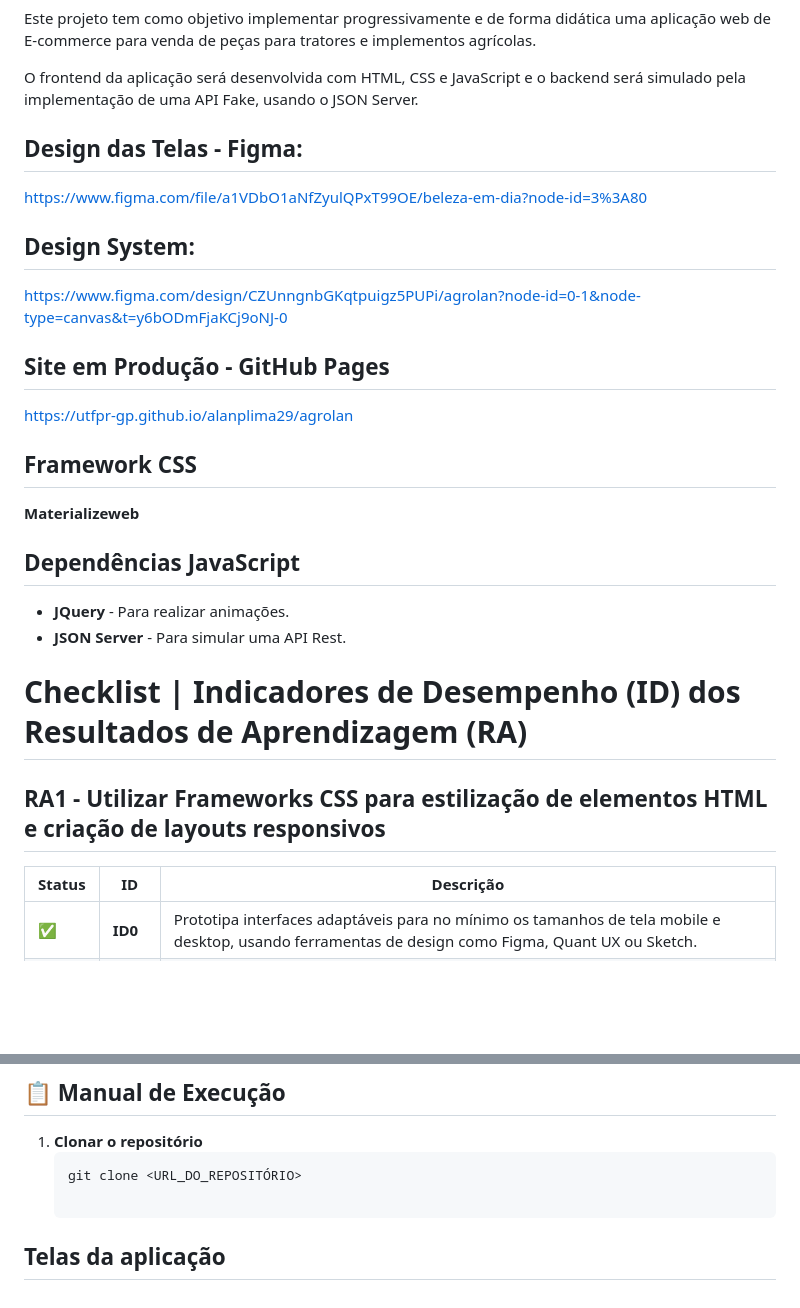
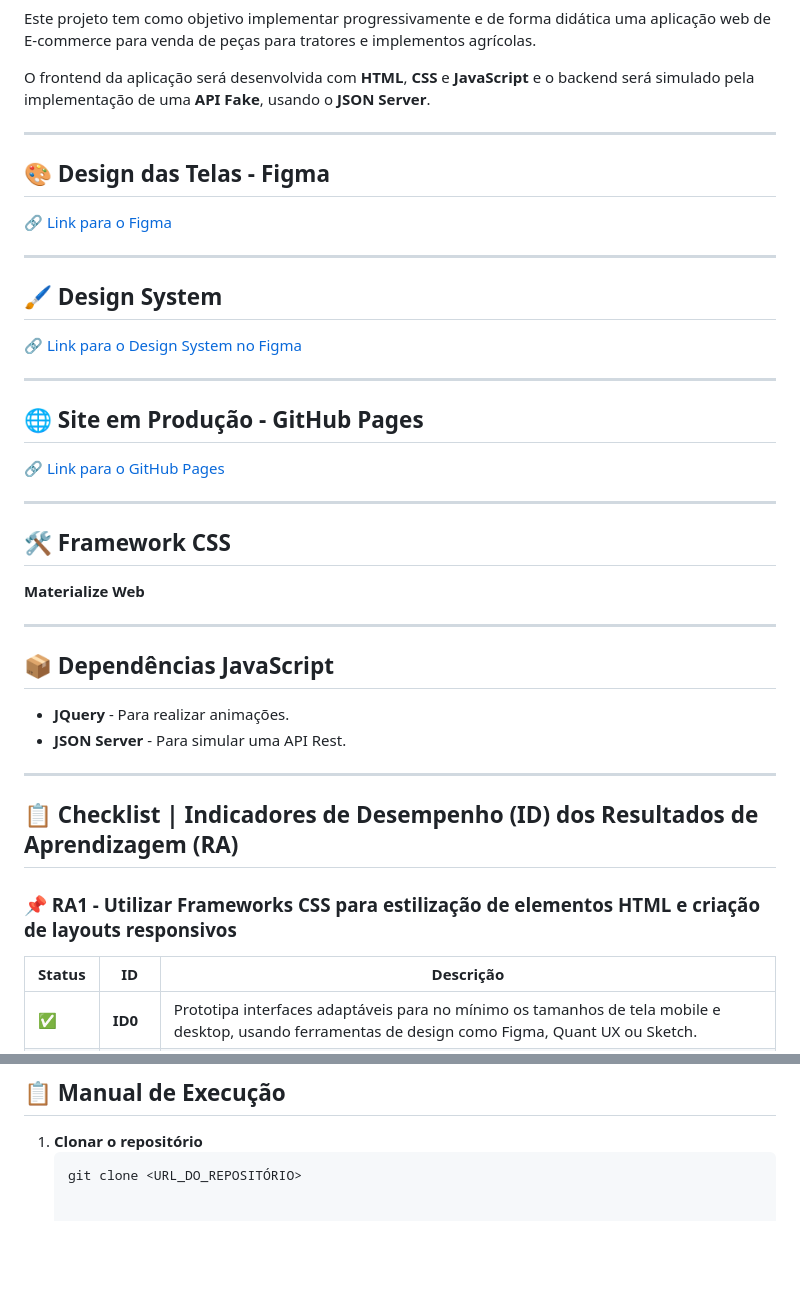
Before and after one commit to alanplima29/agrolan, a Markdown page: README.md, 2 parts joined by grey strips. Rendered like a GitHub page; blank space fills up the shorter version.

````diff
--- a/README.md
+++ b/README.md
@@ -3,26 +7,43 @@
 Este projeto tem como objetivo implementar progressivamente e de forma didática uma aplicação web de E-commerce para venda de peças para tratores e implementos agrícolas.
 
-O frontend da aplicação será desenvolvida com HTML, CSS e JavaScript e o backend será simulado pela implementação de uma API Fake, usando o JSON Server.
+O frontend da aplicação será desenvolvida com **HTML**, **CSS** e **JavaScript** e o backend será simulado pela implementação de uma **API Fake**, usando o **JSON Server**.
 
-## Design das Telas - Figma:
-[https://www.figma.com/file/a1VDbO1aNfZyulQPxT99OE/beleza-em-dia?node-id=3%3A80](https://www.figma.com/design/CZUnngnbGKqtpuigz5PUPi/agrolan?node-id=0-1&node-type=canvas&t=y6bODmFjaKCj9oNJ-0)
+---
 
-## Design System:
-https://www.figma.com/design/CZUnngnbGKqtpuigz5PUPi/agrolan?node-id=0-1&node-type=canvas&t=y6bODmFjaKCj9oNJ-0
+## 🎨 Design das Telas - Figma
 
-## Site em Produção - GitHub Pages
-https://utfpr-gp.github.io/alanplima29/agrolan
+🔗 [Link para o Figma](https://www.figma.com/file/a1VDbO1aNfZyulQPxT99OE/beleza-em-dia?node-id=3%3A80)
 
-## Framework CSS
-**Materializeweb**
+---
 
-## Dependências JavaScript
+## 🖌️ Design System
+
+🔗 [Link para o Design System no Figma](https://www.figma.com/design/CZUnngnbGKqtpuigz5PUPi/agrolan?node-id=0-1&node-type=canvas&t=y6bODmFjaKCj9oNJ-0)
+
+---
+
+## 🌐 Site em Produção - GitHub Pages
+
+🔗 [Link para o GitHub Pages](https://utfpr-gp.github.io/alanplima29/agrolan)
+
+---
+
+## 🛠️ Framework CSS
+
+**Materialize Web**
+
+---
+
+## 📦 Dependências JavaScript
+
 - **JQuery** - Para realizar animações.
 - **JSON Server** - Para simular uma API Rest.
 
-# Checklist | Indicadores de Desempenho (ID) dos Resultados de Aprendizagem (RA)
+---
 
-## RA1 - Utilizar Frameworks CSS para estilização de elementos HTML e criação de layouts responsivos
+## 📋 Checklist | Indicadores de Desempenho (ID) dos Resultados de Aprendizagem (RA)
+
+### 📌 RA1 - Utilizar Frameworks CSS para estilização de elementos HTML e criação de layouts responsivos
 
 | Status | ID  | Descrição |
 |--------|-----|-----------|
@@ -89,5 +110,3 @@ https://utfpr-gp.github.io/alanplima29/agrolan
 1. **Clonar o repositório**
    ```bash
    git clone <URL_DO_REPOSITÓRIO>
-
-## Telas da aplicação
````
Also changed, not shown: other parts of README.md (+10 -6 lines).
